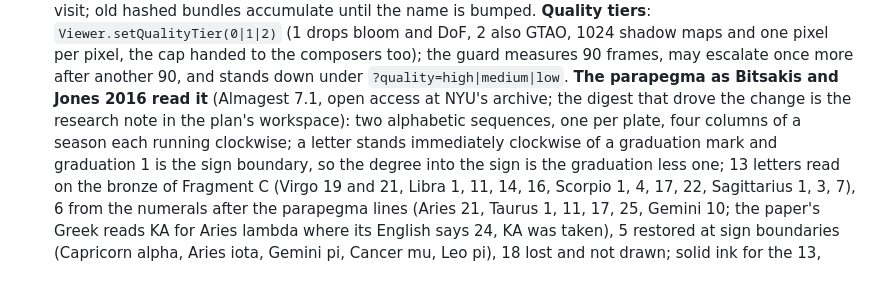
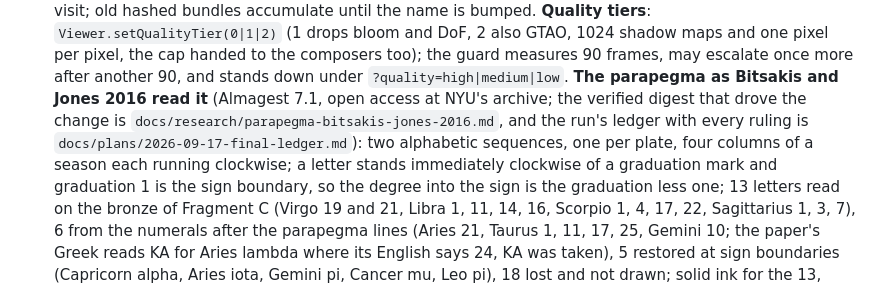
Before and after one commit to Samizdat-Publications/antikythera, a Markdown page: NOTES.md, the part around the change. Rendered like a GitHub page.

Commit message:
The parapegma research digest and the finishing run's ledger kept in docs, where NOTES.md points
Co-Authored-By: Claude Fable 5.1 <noreply@anthropic.com>

```diff
--- a/NOTES.md
+++ b/NOTES.md
@@ -334,8 +334,9 @@ See README "Attributions" for licences.
   2 also GTAO, 1024 shadow maps and one pixel per pixel, the cap handed to the composers too); the
   guard measures 90 frames, may escalate once more after another 90, and stands down under
   `?quality=high|medium|low`. **The parapegma as Bitsakis and Jones 2016 read it** (Almagest 7.1,
-  open access at NYU's archive; the digest that drove the change is the research note in the plan's
-  workspace): two alphabetic sequences, one per plate, four columns of a season each running clockwise;
+  open access at NYU's archive; the verified digest that drove the change is
+  `docs/research/parapegma-bitsakis-jones-2016.md`, and the run's ledger with every ruling is
+  `docs/plans/2026-09-17-final-ledger.md`): two alphabetic sequences, one per plate, four columns of a season each running clockwise;
   a letter stands immediately clockwise of a graduation mark and graduation 1 is the sign boundary, so
   the degree into the sign is the graduation less one; 13 letters read on the bronze of Fragment C
   (Virgo 19 and 21, Libra 1, 11, 14, 16, Scorpio 1, 4, 17, 22, Sagittarius 1, 3, 7), 6 from the numerals
```
Also changed, not shown: docs/plans/2026-09-17-final-ledger.md (added, +41 -0 lines), docs/research/parapegma-bitsakis-jones-2016.md (added, +375 -0 lines).
